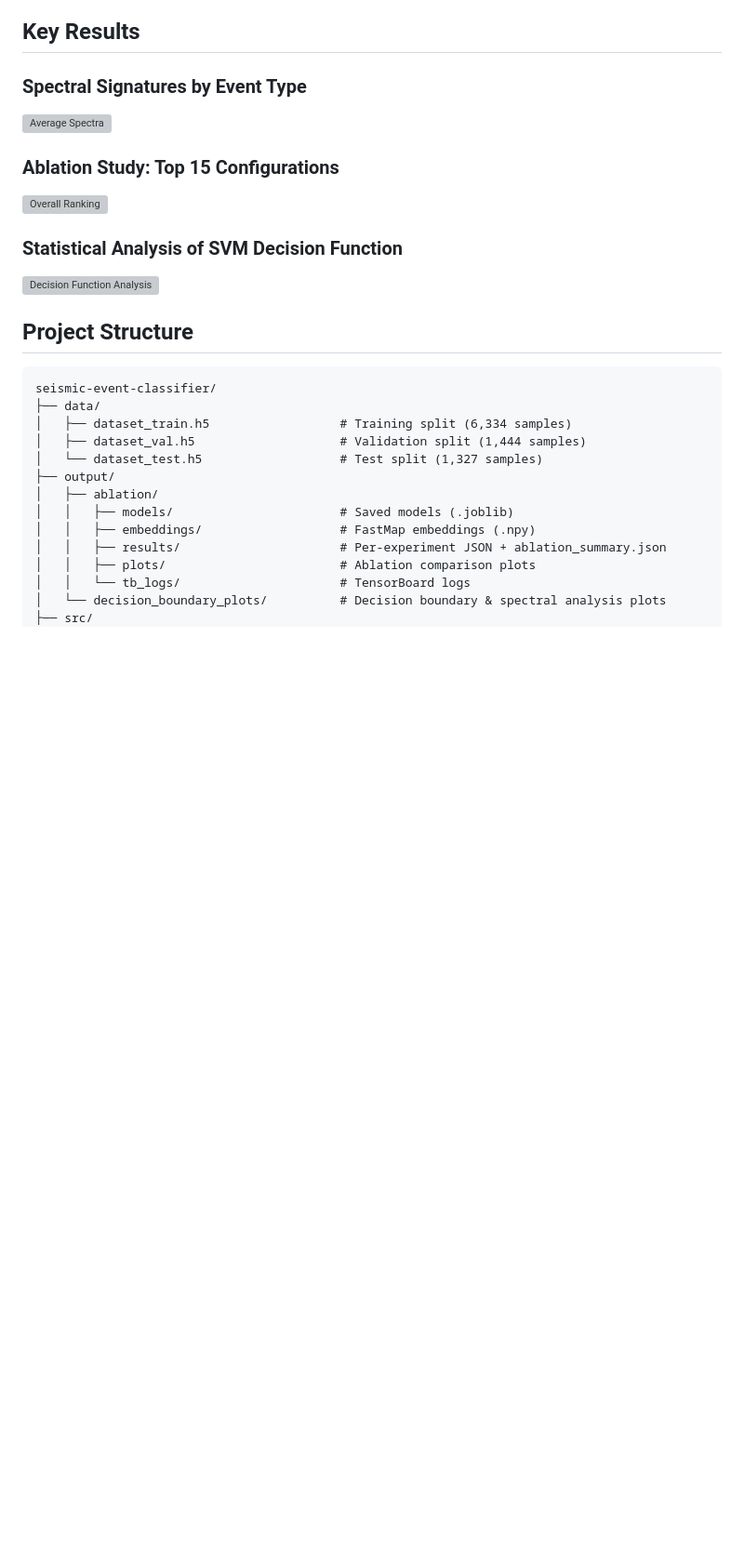
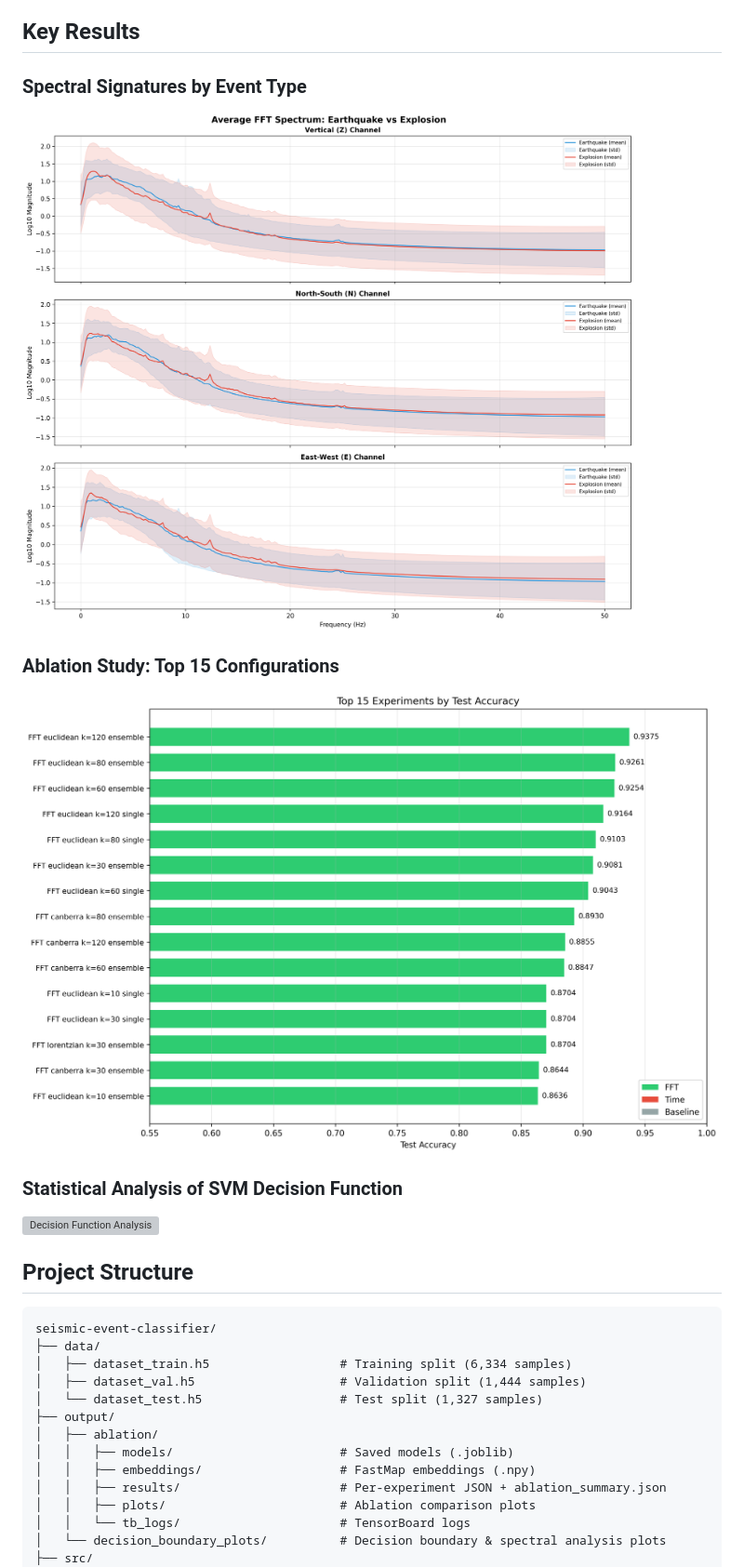
Before and after one commit to yfrist96/seismic-event-classifier, a Markdown page: README.md, the part around one of its changes. Shown at 93% size. GitHub-like rendering; pictures changed too: figures/average_spectra.png (added), figures/overall_ranking.png (added); blank space fills up the shorter version; grey boxes are pictures that could not be loaded.

Commit message:
Add key figures to tracked figures/ directory for README rendering

```diff
--- a/README.md
+++ b/README.md
@@ -12,9 +12,9 @@ A machine learning system for classifying seismic events as **Earthquakes** or *
 ## Key Results
 
 ### Spectral Signatures by Event Type
-![Average Spectra](output/decision_boundary_plots/average_spectra.png)
+![Average Spectra](figures/average_spectra.png)
 
 ### Ablation Study: Top 15 Configurations
-![Overall Ranking](output/ablation/plots/overall_ranking.png)
+![Overall Ranking](figures/overall_ranking.png)
 
 ### Statistical Analysis of SVM Decision Function
```
Also changed, not shown: other parts of README.md (+1 -1 lines), 1 other file.
